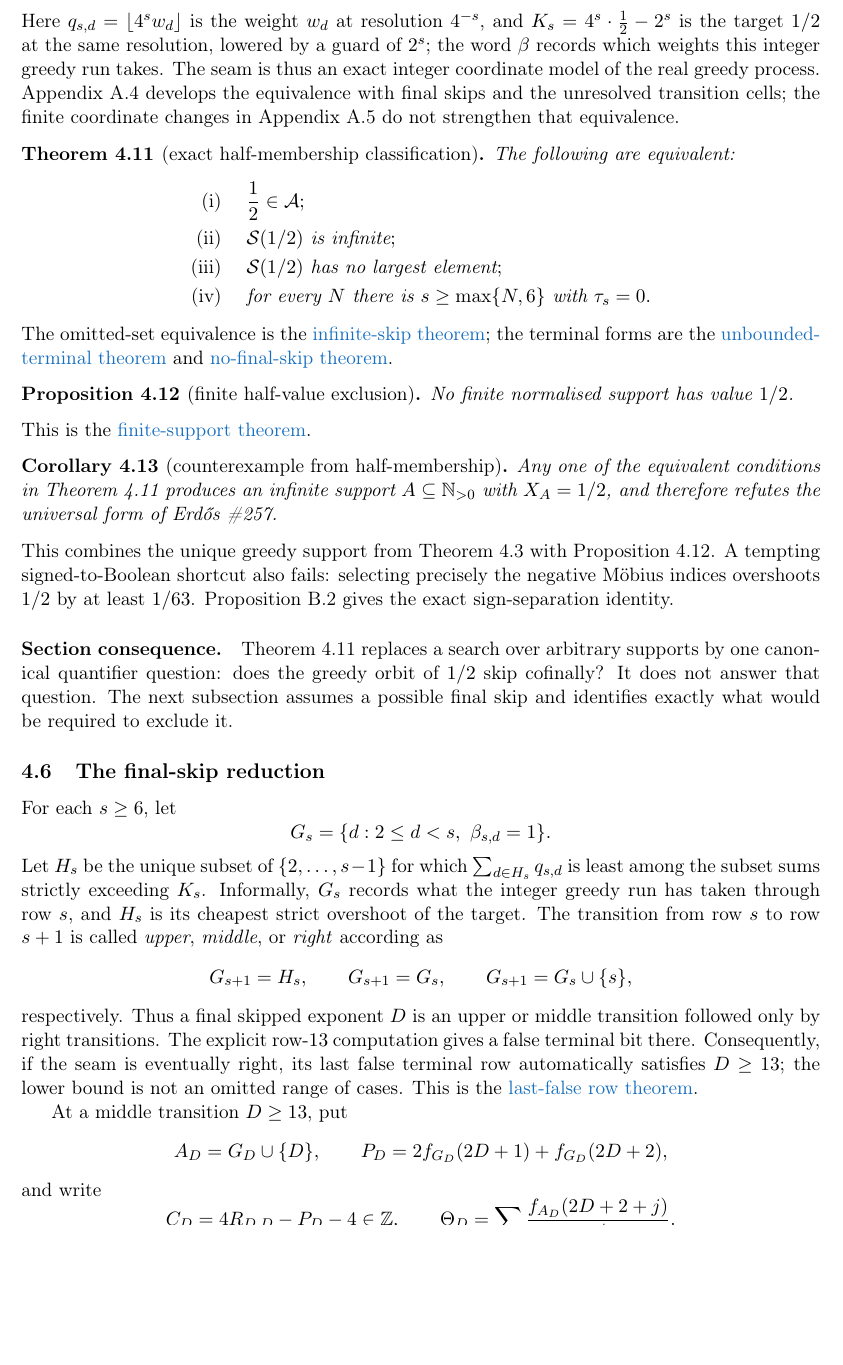
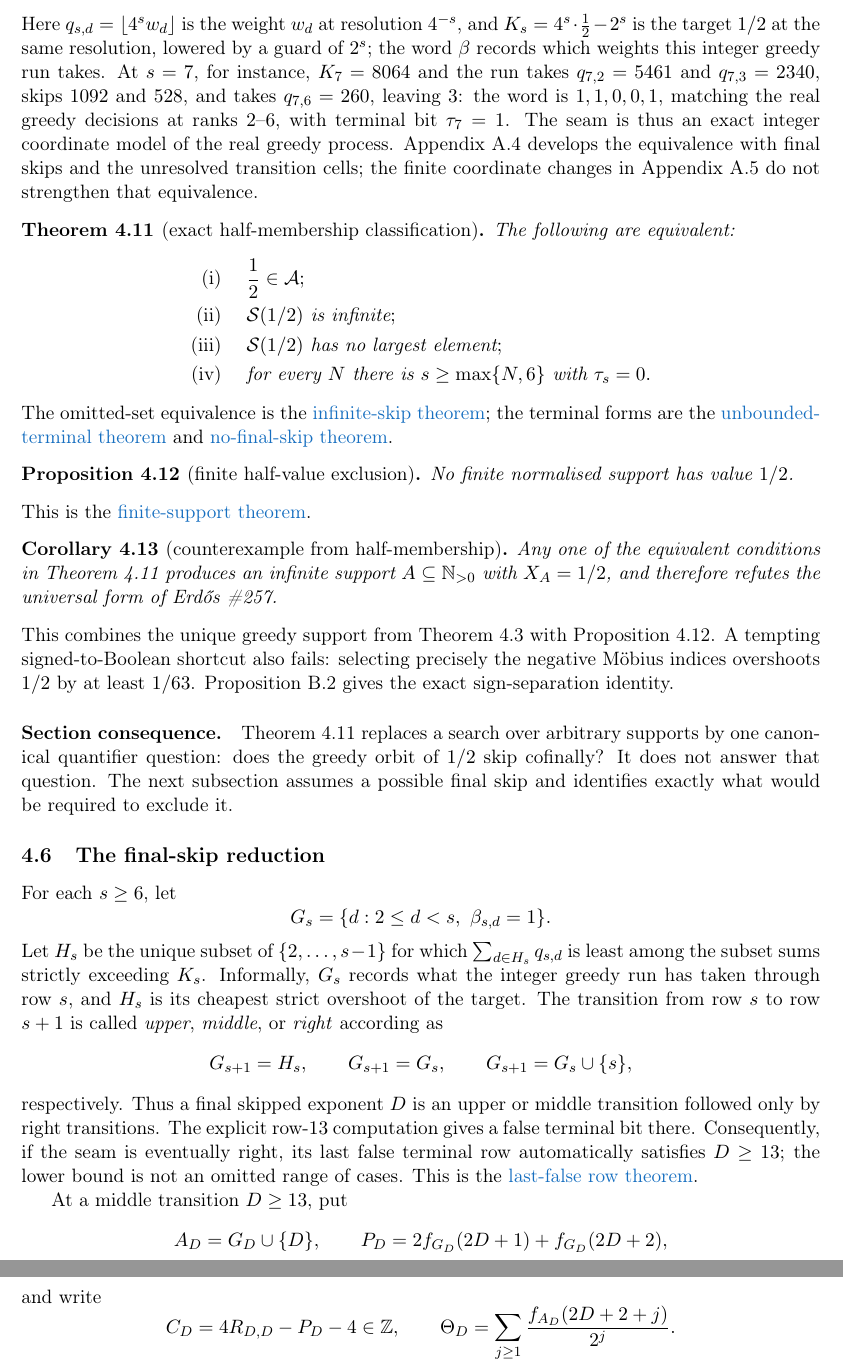
Before and after one commit to wcook04/plectis-lean-erdos249-257, a LaTeX paper (paper/erdos249-257-main-paper.tex): part of page 11 of 53 before the commit and two parts of pages 11 and 12 of 53 after it, the two joined at a grey line, cut so that both start at the same text, the shorter picture padded with empty space. Compiled offline with pdfLaTeX.

Commit message:
Work one integer seam row in full at the definition
Row seven: K = 8064, takes 5461 and 2340, skips 1092 and 528, takes 260,
remainder 3, word 1,1,0,0,1 matching the real greedy decisions at ranks
two through six.

Co-Authored-By: Claude Fable 5 <noreply@anthropic.com>

```diff
--- a/paper/erdos249-257-main-paper.tex
+++ b/paper/erdos249-257-main-paper.tex
@@ -893,7 +893,12 @@ The Boolean word \((\beta_{s,2},\ldots,\beta_{s,s-1})\) is the
 \noindent Here \(q_{s,d}=\lfloor4^sw_d\rfloor\) is the weight \(w_d\) at
 resolution \(4^{-s}\), and \(K_s=4^s\cdot\tfrac12-2^s\) is the target
 \(1/2\) at the same resolution, lowered by a guard of \(2^s\); the word
-\(\beta\) records which weights this integer greedy run takes.  The seam
+\(\beta\) records which weights this integer greedy run takes.  At
+\(s=7\), for instance, \(K_7=8064\) and the run takes \(q_{7,2}=5461\)
+and \(q_{7,3}=2340\), skips \(1092\) and \(528\), and takes
+\(q_{7,6}=260\), leaving \(3\): the word is \(1,1,0,0,1\), matching the
+real greedy decisions at ranks \(2\)--\(6\), with terminal bit
+\(\tau_7=1\).  The seam
 is thus an exact integer coordinate model of the real greedy process.
 Appendix~\ref{app:half-final-skip} develops the equivalence with
 final skips and the unresolved transition cells; the finite coordinate changes in
```
Also changed, not shown: erdos249-257-main-paper.pdf.
